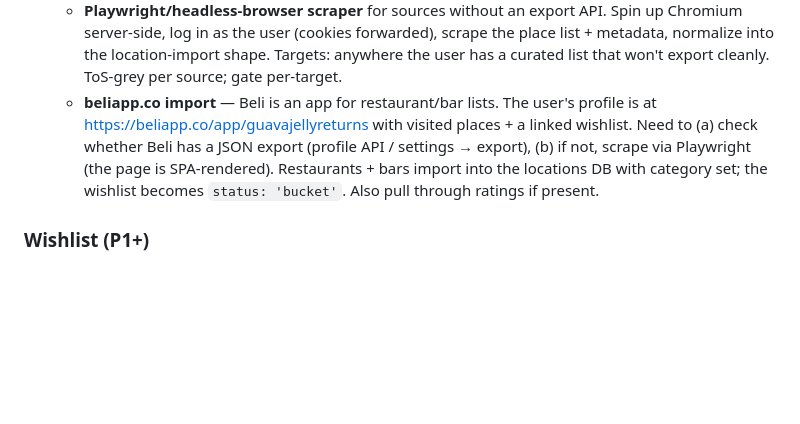
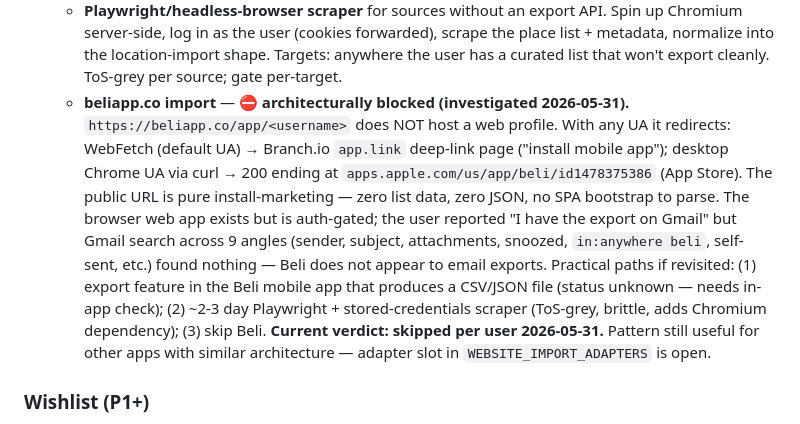
Before and after one commit to pedrofreitascampos/history-map, a Markdown page: roadmap.md, the part around one of its changes. Rendered like a GitHub page; blank space fills up the shorter version.

```diff
--- a/roadmap.md
+++ b/roadmap.md
@@ -53,13 +53,22 @@ table below for the per-finding reconciliation.
     forwarded), scrape the place list + metadata, normalize into the
     location-import shape. Targets: anywhere the user has a curated list
     that won't export cleanly. ToS-grey per source; gate per-target.
-  - **beliapp.co import** — Beli is an app for restaurant/bar lists. The
-    user's profile is at <https://beliapp.co/app/guavajellyreturns> with
-    visited places + a linked wishlist. Need to (a) check whether Beli has
-    a JSON export (profile API / settings → export), (b) if not, scrape
-    via Playwright (the page is SPA-rendered). Restaurants + bars import
-    into the locations DB with category set; the wishlist becomes
-    `status: 'bucket'`. Also pull through ratings if present.
+  - **beliapp.co import** — ⛔ **architecturally blocked (investigated 2026-05-31).**
+    `https://beliapp.co/app/<username>` does NOT host a web profile. With
+    any UA it redirects: WebFetch (default UA) → Branch.io `app.link` deep-link
+    page ("install mobile app"); desktop Chrome UA via curl → 200 ending at
+    `apps.apple.com/us/app/beli/id1478375386` (App Store). The public URL is
+    pure install-marketing — zero list data, zero JSON, no SPA bootstrap to
+    parse. The browser web app exists but is auth-gated; the user reported
+    "I have the export on Gmail" but Gmail search across 9 angles (sender,
+    subject, attachments, snoozed, `in:anywhere beli`, self-sent, etc.)
+    found nothing — Beli does not appear to email exports. Practical paths
+    if revisited: (1) export feature in the Beli mobile app that produces a
+    CSV/JSON file (status unknown — needs in-app check); (2) ~2-3 day
+    Playwright + stored-credentials scraper (ToS-grey, brittle, adds
+    Chromium dependency); (3) skip Beli. **Current verdict: skipped per
+    user 2026-05-31.** Pattern still useful for other apps with similar
+    architecture — adapter slot in `WEBSITE_IMPORT_ADAPTERS` is open.
 
 ### Wishlist (P1+)
 
```
Also changed, not shown: other parts of roadmap.md (+74 -0 lines).
